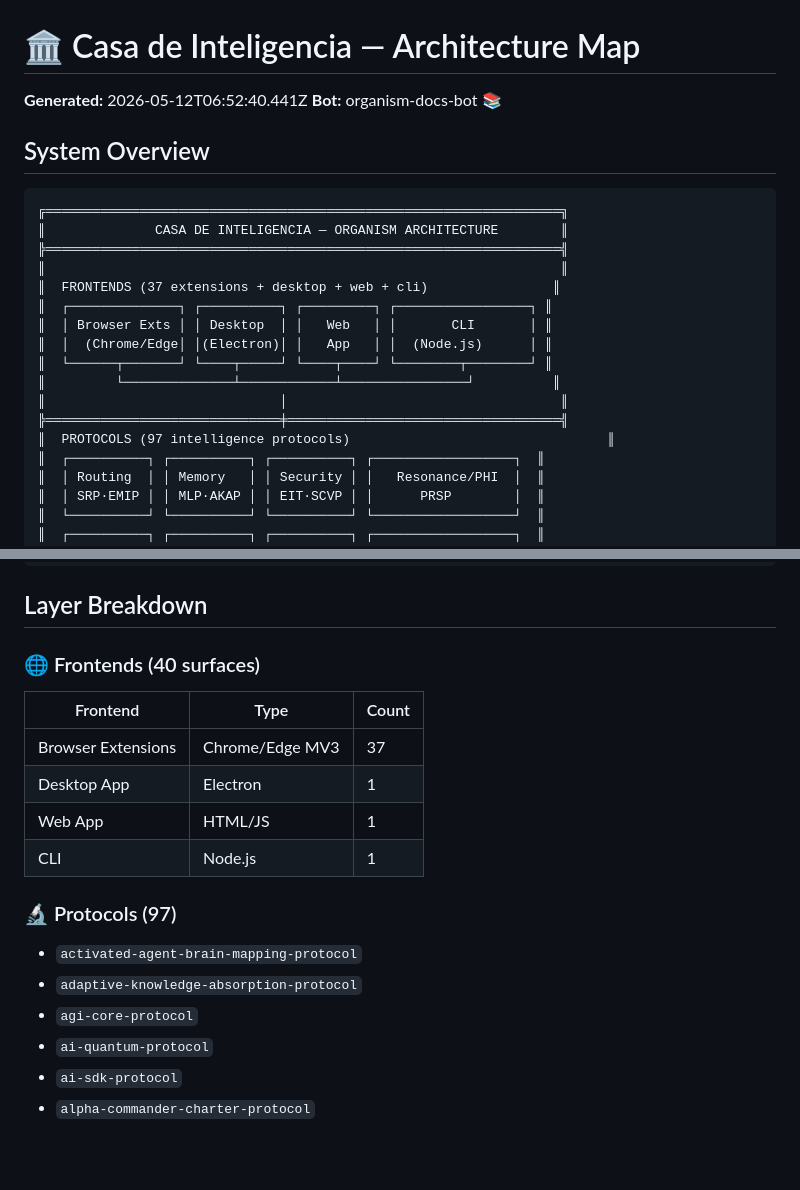
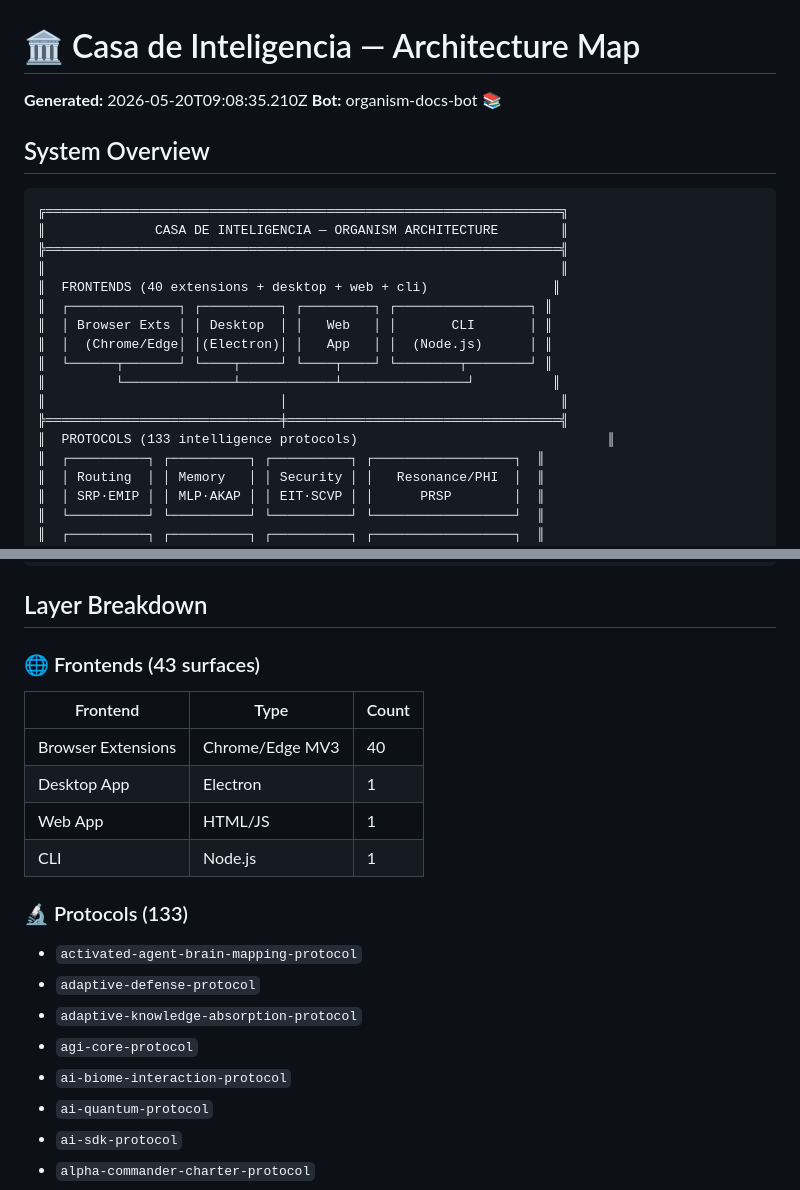
Before and after one commit to FreddyCreates/potential-succotash, a Markdown page: docs/architecture-map.md, 2 parts joined by grey strips. GitHub-like rendering; blank space fills up the shorter version.

```diff
--- a/docs/architecture-map.md
+++ b/docs/architecture-map.md
@@ -1,6 +1,6 @@
 # 🏛 Casa de Inteligencia — Architecture Map
 
-**Generated:** 2026-05-12T06:52:40.441Z
+**Generated:** 2026-05-20T09:08:35.210Z
 **Bot:** organism-docs-bot 📚
 
 ## System Overview
@@ -10,7 +10,7 @@
 ║              CASA DE INTELIGENCIA — ORGANISM ARCHITECTURE        ║
 ╠══════════════════════════════════════════════════════════════════╣
 ║                                                                  ║
-║  FRONTENDS (37 extensions + desktop + web + cli)                ║
+║  FRONTENDS (40 extensions + desktop + web + cli)                ║
 ║  ┌──────────────┐ ┌──────────┐ ┌─────────┐ ┌─────────────────┐ ║
 ║  │ Browser Exts │ │ Desktop  │ │   Web   │ │       CLI       │ ║
 ║  │  (Chrome/Edge│ │(Electron)│ │   App   │ │  (Node.js)      │ ║
@@ -18,7 +18,7 @@
 ║         └──────────────┴────────────┴────────────────┘          ║
 ║                              │                                   ║
 ╠══════════════════════════════╪═══════════════════════════════════╣
-║  PROTOCOLS (97 intelligence protocols)                                 ║
+║  PROTOCOLS (133 intelligence protocols)                                ║
 ║  ┌──────────┐ ┌──────────┐ ┌──────────┐ ┌──────────────────┐  ║
 ║  │ Routing  │ │ Memory   │ │ Security │ │   Resonance/PHI  │  ║
 ║  │ SRP·EMIP │ │ MLP·AKAP │ │ EIT·SCVP │ │      PRSP        │  ║
@@ -48,20 +48,22 @@
 
 ## Layer Breakdown
 
-### 🌐 Frontends (40 surfaces)
+### 🌐 Frontends (43 surfaces)
 
 | Frontend | Type | Count |
 |---|---|---|
-| Browser Extensions | Chrome/Edge MV3 | 37 |
+| Browser Extensions | Chrome/Edge MV3 | 40 |
 | Desktop App | Electron | 1 |
 | Web App | HTML/JS | 1 |
 | CLI | Node.js | 1 |
 
-### 🔬 Protocols (97)
+### 🔬 Protocols (133)
 
 - `activated-agent-brain-mapping-protocol`
+- `adaptive-defense-protocol`
 - `adaptive-knowledge-absorption-protocol`
 - `agi-core-protocol`
+- `ai-biome-interaction-protocol`
 - `ai-quantum-protocol`
 - `ai-sdk-protocol`
 - `alpha-commander-charter-protocol`
```
Also changed, not shown: other parts of docs/architecture-map.md (+34 -0 lines), docs/extension-catalog.md (+1 -1 lines), docs/sdk-reference.md (+1 -1 lines).
